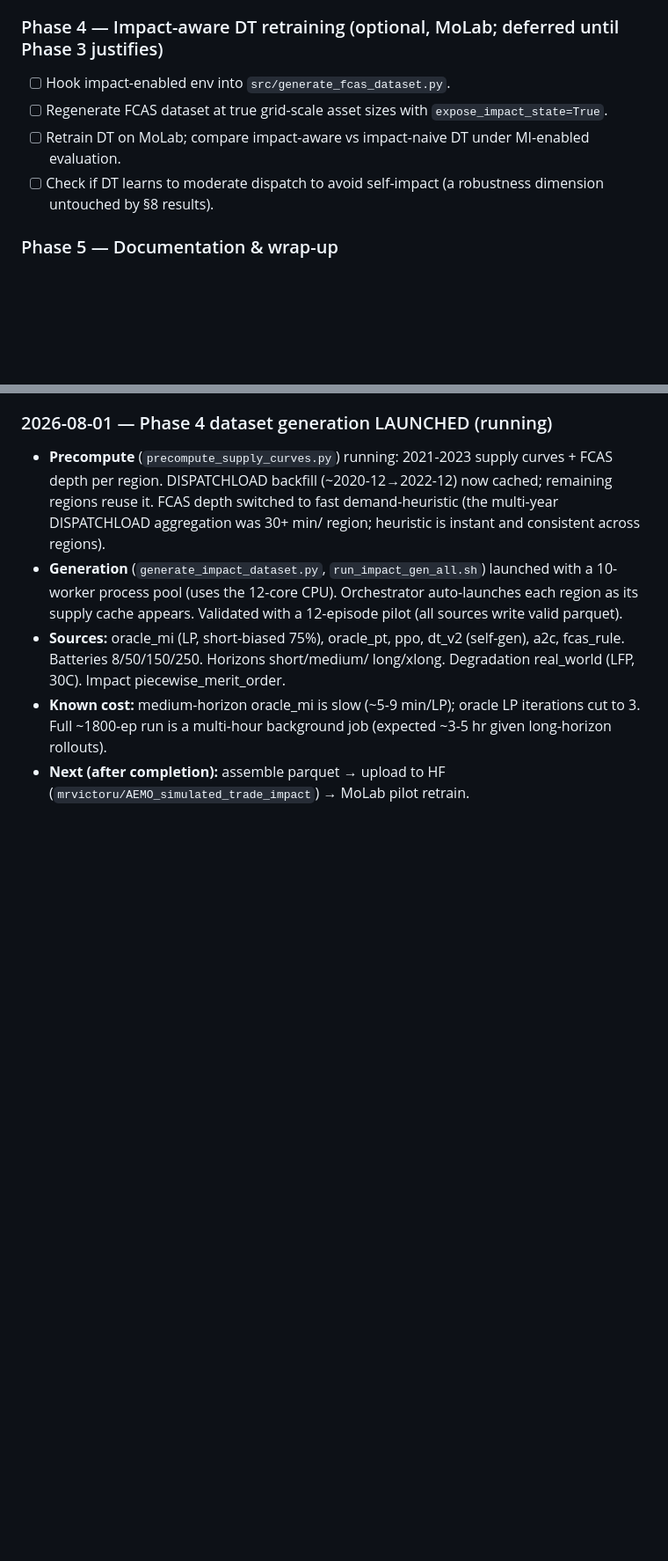
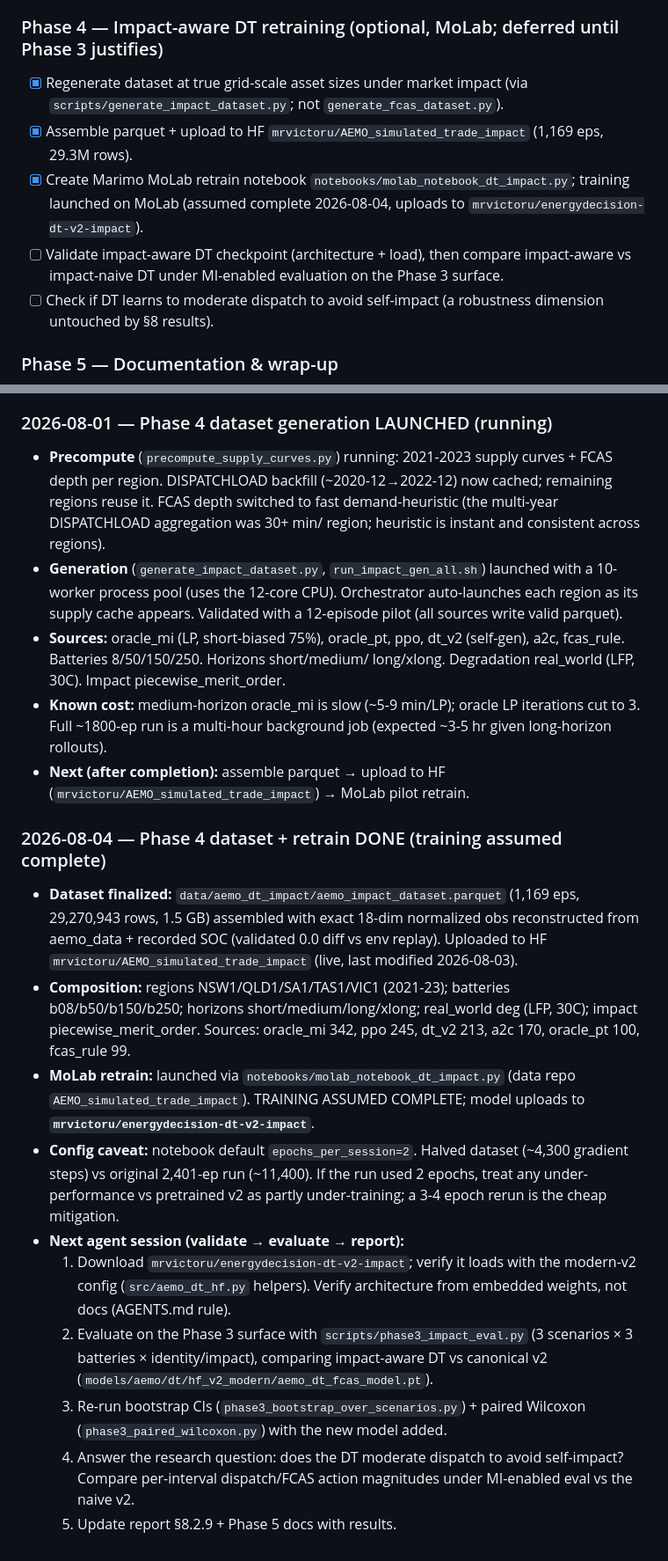
Before and after one commit to mrvictoru/energydecision, a Markdown page: docs/market_impact_plan.md, 2 parts joined by grey strips. Shown at 88% size. GitHub-like rendering; blank space fills up the shorter version.

Commit message:
Phase 4: mark dataset + MoLab retrain done, add next-session agenda

```diff
--- a/docs/market_impact_plan.md
+++ b/docs/market_impact_plan.md
@@ -164,9 +164,10 @@ mode directly. Try (2) only if v1 is insufficiently expressive.
 
 ### Phase 4 — Impact-aware DT retraining (optional, MoLab; deferred until Phase 3 justifies)
 
-- [ ] Hook impact-enabled env into `src/generate_fcas_dataset.py`.
-- [ ] Regenerate FCAS dataset at true grid-scale asset sizes with `expose_impact_state=True`.
-- [ ] Retrain DT on MoLab; compare impact-aware vs impact-naive DT under MI-enabled evaluation.
+- [x] Regenerate dataset at true grid-scale asset sizes under market impact (via `scripts/generate_impact_dataset.py`; not `generate_fcas_dataset.py`).
+- [x] Assemble parquet + upload to HF `mrvictoru/AEMO_simulated_trade_impact` (1,169 eps, 29.3M rows).
+- [x] Create Marimo MoLab retrain notebook `notebooks/molab_notebook_dt_impact.py`; training launched on MoLab (assumed complete 2026-08-04, uploads to `mrvictoru/energydecision-dt-v2-impact`).
+- [ ] Validate impact-aware DT checkpoint (architecture + load), then compare impact-aware vs impact-naive DT under MI-enabled evaluation on the Phase 3 surface.
 - [ ] Check if DT learns to moderate dispatch to avoid self-impact (a robustness dimension untouched by §8 results).
 
 ### Phase 5 — Documentation & wrap-up
@@ -486,3 +487,36 @@ and Phase 6 (synthetic FCAS) are the open research threads.
   (expected ~3-5 hr given long-horizon rollouts).
 - **Next (after completion):** assemble parquet → upload to HF
   (`mrvictoru/AEMO_simulated_trade_impact`) → MoLab pilot retrain.
+
+### 2026-08-04 — Phase 4 dataset + retrain DONE (training assumed complete)
+
+- **Dataset finalized:** `data/aemo_dt_impact/aemo_impact_dataset.parquet`
+  (1,169 eps, 29,270,943 rows, 1.5 GB) assembled with exact 18-dim
+  normalized obs reconstructed from aemo_data + recorded SOC (validated 0.0
+  diff vs env replay). Uploaded to HF
+  `mrvictoru/AEMO_simulated_trade_impact` (live, last modified 2026-08-03).
+- **Composition:** regions NSW1/QLD1/SA1/TAS1/VIC1 (2021-23); batteries
+  b08/b50/b150/b250; horizons short/medium/long/xlong; real_world deg (LFP,
+  30C); impact piecewise_merit_order. Sources: oracle_mi 342, ppo 245,
+  dt_v2 213, a2c 170, oracle_pt 100, fcas_rule 99.
+- **MoLab retrain:** launched via
+  `notebooks/molab_notebook_dt_impact.py` (data repo
+  `AEMO_simulated_trade_impact`). TRAINING ASSUMED COMPLETE; model uploads
+  to **`mrvictoru/energydecision-dt-v2-impact`**.
+- **Config caveat:** notebook default `epochs_per_session=2`. Halved dataset
+  (~4,300 gradient steps) vs original 2,401-ep run (~11,400). If the run
+  used 2 epochs, treat any under-performance vs pretrained v2 as partly
+  under-training; a 3-4 epoch rerun is the cheap mitigation.
+- **Next agent session (validate → evaluate → report):**
+  1. Download `mrvictoru/energydecision-dt-v2-impact`; verify it loads with
+     the modern-v2 config (`src/aemo_dt_hf.py` helpers). Verify architecture
+     from embedded weights, not docs (AGENTS.md rule).
+  2. Evaluate on the Phase 3 surface with `scripts/phase3_impact_eval.py`
+     (3 scenarios × 3 batteries × identity/impact), comparing impact-aware
+     DT vs canonical v2 (`models/aemo/dt/hf_v2_modern/aemo_dt_fcas_model.pt`).
+  3. Re-run bootstrap CIs (`phase3_bootstrap_over_scenarios.py`) + paired
+     Wilcoxon (`phase3_paired_wilcoxon.py`) with the new model added.
+  4. Answer the research question: does the DT moderate dispatch to avoid
+     self-impact? Compare per-interval dispatch/FCAS action magnitudes under
+     MI-enabled eval vs the naive v2.
+  5. Update report §8.2.9 + Phase 5 docs with results.
```
